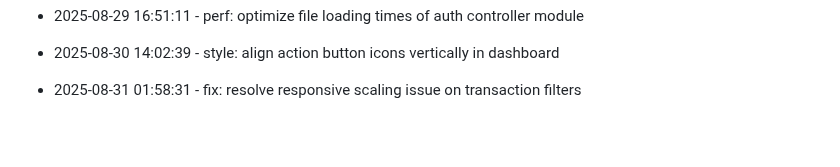
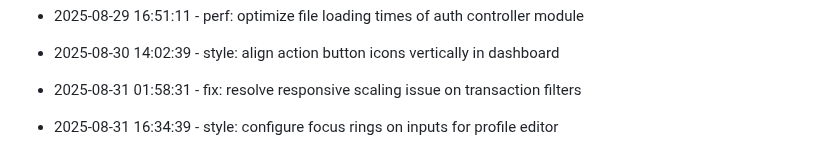
Before and after one commit to tulasiram04/Expense-Tracker, a Markdown page: progress.md, the part around the change. Rendered like a GitHub page; blank space fills up the shorter version.

Commit message:
style: configure focus rings on inputs for profile editor

```diff
--- a/progress.md
+++ b/progress.md
@@ -223,3 +223,6 @@
 
 
 * 2025-08-31 01:58:31 - fix: resolve responsive scaling issue on transaction filters
+
+
+* 2025-08-31 16:34:39 - style: configure focus rings on inputs for profile editor
```
